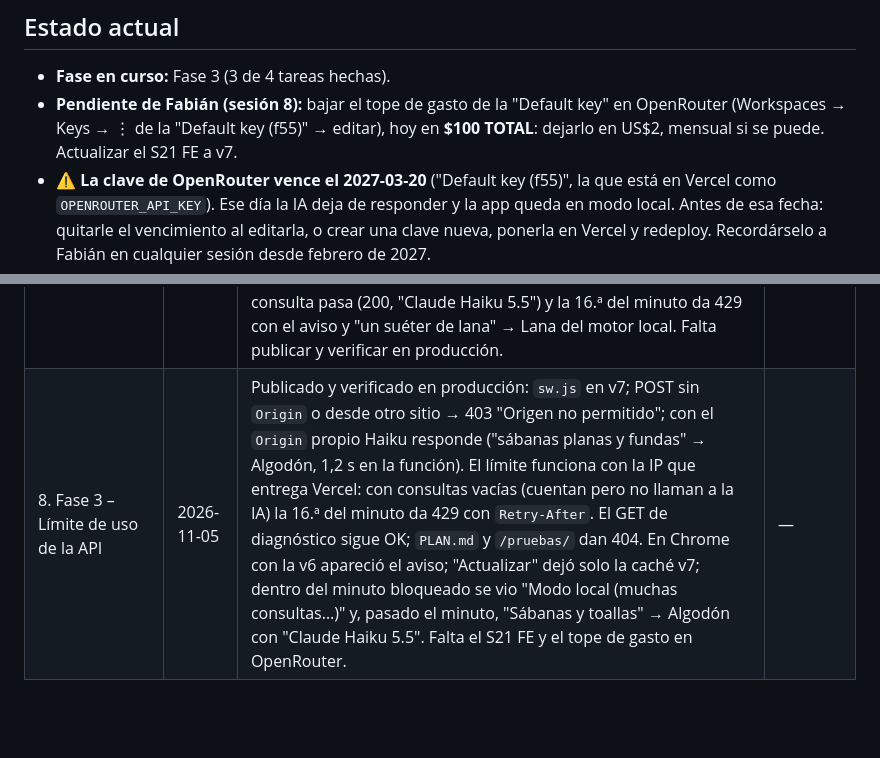
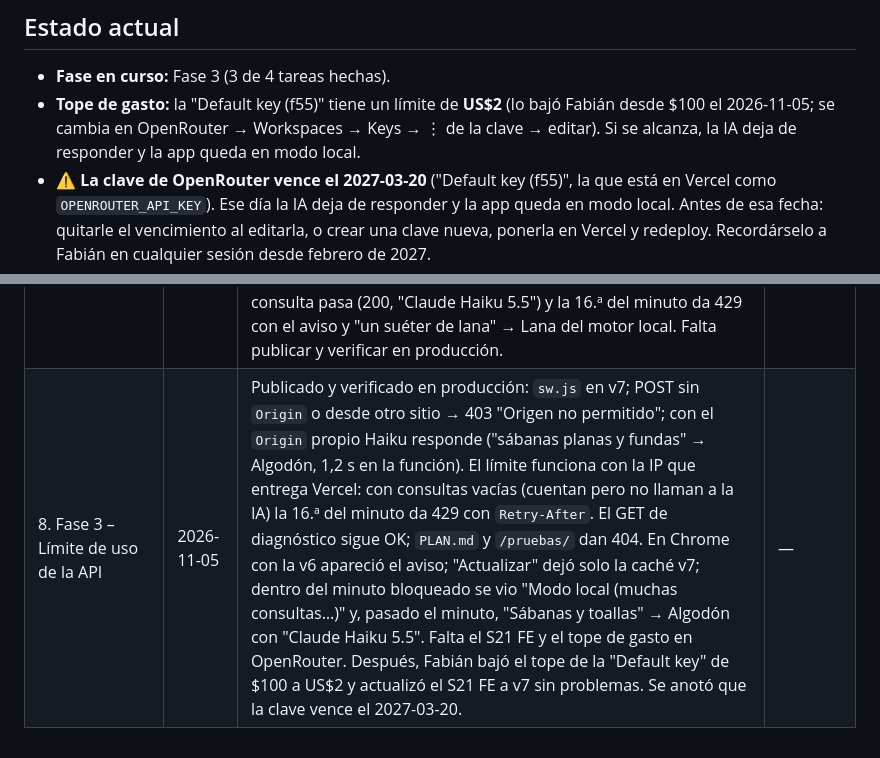
Before and after one commit to fabyfx500/asistente-lavado-midea, a Markdown page: PLAN.md, 2 parts joined by grey strips. GitHub-like rendering; blank space fills up the shorter version.

Commit message:
Anota el tope de gasto y la actualización a v7 en el S21 FE
Co-Authored-By: Claude Opus 5.5 <noreply@anthropic.com>

```diff
--- a/PLAN.md
+++ b/PLAN.md
@@ -7,9 +7,9 @@
 ## Estado actual
 
 - **Fase en curso:** Fase 3 (3 de 4 tareas hechas).
-- **Pendiente de Fabián (sesión 8):** bajar el tope de gasto de la "Default key" en OpenRouter
-  (Workspaces → Keys → ⋮ de la "Default key (f55)" → editar), hoy en **$100 TOTAL**: dejarlo en
-  US$2, mensual si se puede. Actualizar el S21 FE a v7.
+- **Tope de gasto:** la "Default key (f55)" tiene un límite de **US$2** (lo bajó Fabián desde $100
+  el 2026-11-05; se cambia en OpenRouter → Workspaces → Keys → ⋮ de la clave → editar). Si se
+  alcanza, la IA deja de responder y la app queda en modo local.
 - **⚠️ La clave de OpenRouter vence el 2027-03-20** ("Default key (f55)", la que está en Vercel como
   `OPENROUTER_API_KEY`). Ese día la IA deja de responder y la app queda en modo local. Antes de esa
   fecha: quitarle el vencimiento al editarla, o crear una clave nueva, ponerla en Vercel y redeploy.
@@ -99,4 +99,4 @@
 | 7. Fase 3 – Separar CSS y JS | 2026-11-05 | `index.html` queda solo con la estructura (77 líneas): los estilos pasan a `styles.css` y la lógica + motor local a `app.js`, copiados tal cual (verificado idéntico línea por línea). Rutas relativas, así abrir el archivo directo sigue funcionando. El script del tema sigue en línea en el `<head>` para que no parpadee. `sw.js` → v6: precachea `styles.css` y `app.js`, y el `.css` también va "red primero" (página, estilos y scripts siempre de la misma versión). `pruebas/motor.mjs` ahora lee el motor de `app.js`; 29 del motor y 18 del servidor OK. README y CLAUDE.md actualizados. Probado en Chrome (localhost, IA simulada): v6 activa con los 10 archivos en caché, 14 programas, local al instante ("Sábanas y toallas" → Algodón) y reemplazo por la IA con "Claude Haiku 5.5"; sin servidor carga con estilos desde la caché y recomienda ("un suéter de lana" → Lana). Falta publicar y probar en el S21 FE. | `6211c9a` |
 | 7. Fase 3 – Separar CSS y JS | 2026-11-05 | Publicado y verificado en producción: `/styles.css` y `/app.js` dan 200 con su tipo correcto e iguales al repo, `index.html` de 77 líneas, `sw.js` en v6, `/pruebas/` y `PLAN.md` dan 404. Haiku responde ("sábanas planas y fundas" → Algodón, "ropa deportiva de poliéster" → 20°C, "quiero limpiar el tambor" → Limpieza). En Chrome con la v5 apareció el aviso; "Actualizar" activó la v6 (10 archivos en caché, la v5 borrada) y "Sábanas y toallas" → Algodón con "Claude Haiku 5.5" en 1,6 s. Fabián actualizó el S21 FE a v6 sin problemas. | — |
 | 8. Fase 3 – Límite de uso de la API | 2026-11-05 | `api/recomendar.js`: el POST exige cabecera `Origin` del mismo dominio de la función (cubre producción y vistas previas de Vercel), de `PUBLIC_SITE_URL` o de `localhost`; si no, 403 sin llamar a la IA. Límite en memoria: 15/min y 150/día por IP (primera IP de `x-forwarded-for`), 600/día en total por instancia; al pasarlo, 429 con `Retry-After`. El GET de diagnóstico no cambia. La página muestra "Modo local (muchas consultas, la IA vuelve en un rato)" y deja el resultado local. `VERSION` de `sw.js` → v7. README: explica el límite y recomienda el tope de gasto en OpenRouter. `pruebas/servidor.mjs`: 37 casos OK (19 nuevos de origen y límites); 29 del motor OK. Probado en el navegador con servidor local (función real, IA simulada): Chrome manda `Origin` en el POST, la consulta pasa (200, "Claude Haiku 5.5") y la 16.ª del minuto da 429 con el aviso y "un suéter de lana" → Lana del motor local. Falta publicar y verificar en producción. | `583ec21` |
-| 8. Fase 3 – Límite de uso de la API | 2026-11-05 | Publicado y verificado en producción: `sw.js` en v7; POST sin `Origin` o desde otro sitio → 403 "Origen no permitido"; con el `Origin` propio Haiku responde ("sábanas planas y fundas" → Algodón, 1,2 s en la función). El límite funciona con la IP que entrega Vercel: con consultas vacías (cuentan pero no llaman a la IA) la 16.ª del minuto da 429 con `Retry-After`. El GET de diagnóstico sigue OK; `PLAN.md` y `/pruebas/` dan 404. En Chrome con la v6 apareció el aviso; "Actualizar" dejó solo la caché v7; dentro del minuto bloqueado se vio "Modo local (muchas consultas…)" y, pasado el minuto, "Sábanas y toallas" → Algodón con "Claude Haiku 5.5". Falta el S21 FE y el tope de gasto en OpenRouter. | — |
+| 8. Fase 3 – Límite de uso de la API | 2026-11-05 | Publicado y verificado en producción: `sw.js` en v7; POST sin `Origin` o desde otro sitio → 403 "Origen no permitido"; con el `Origin` propio Haiku responde ("sábanas planas y fundas" → Algodón, 1,2 s en la función). El límite funciona con la IP que entrega Vercel: con consultas vacías (cuentan pero no llaman a la IA) la 16.ª del minuto da 429 con `Retry-After`. El GET de diagnóstico sigue OK; `PLAN.md` y `/pruebas/` dan 404. En Chrome con la v6 apareció el aviso; "Actualizar" dejó solo la caché v7; dentro del minuto bloqueado se vio "Modo local (muchas consultas…)" y, pasado el minuto, "Sábanas y toallas" → Algodón con "Claude Haiku 5.5". Falta el S21 FE y el tope de gasto en OpenRouter. Después, Fabián bajó el tope de la "Default key" de $100 a US$2 y actualizó el S21 FE a v7 sin problemas. Se anotó que la clave vence el 2027-03-20. | — |
```
